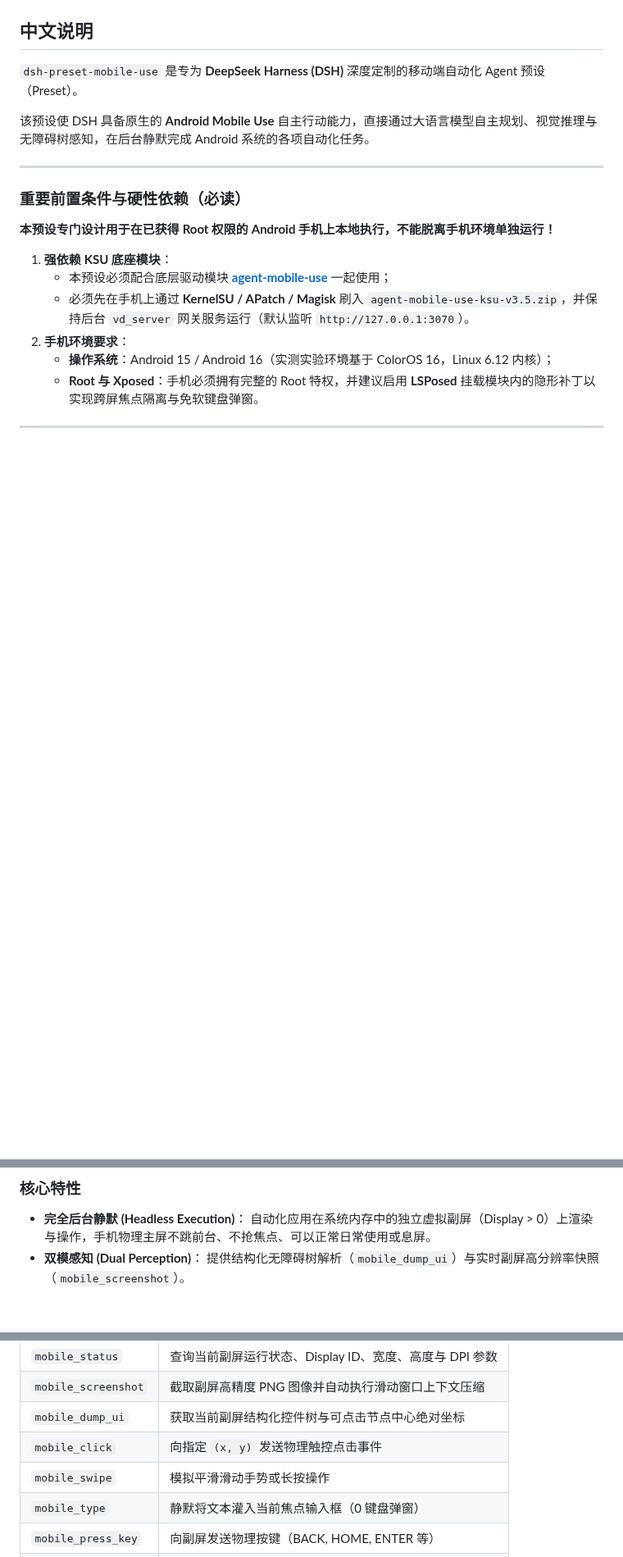
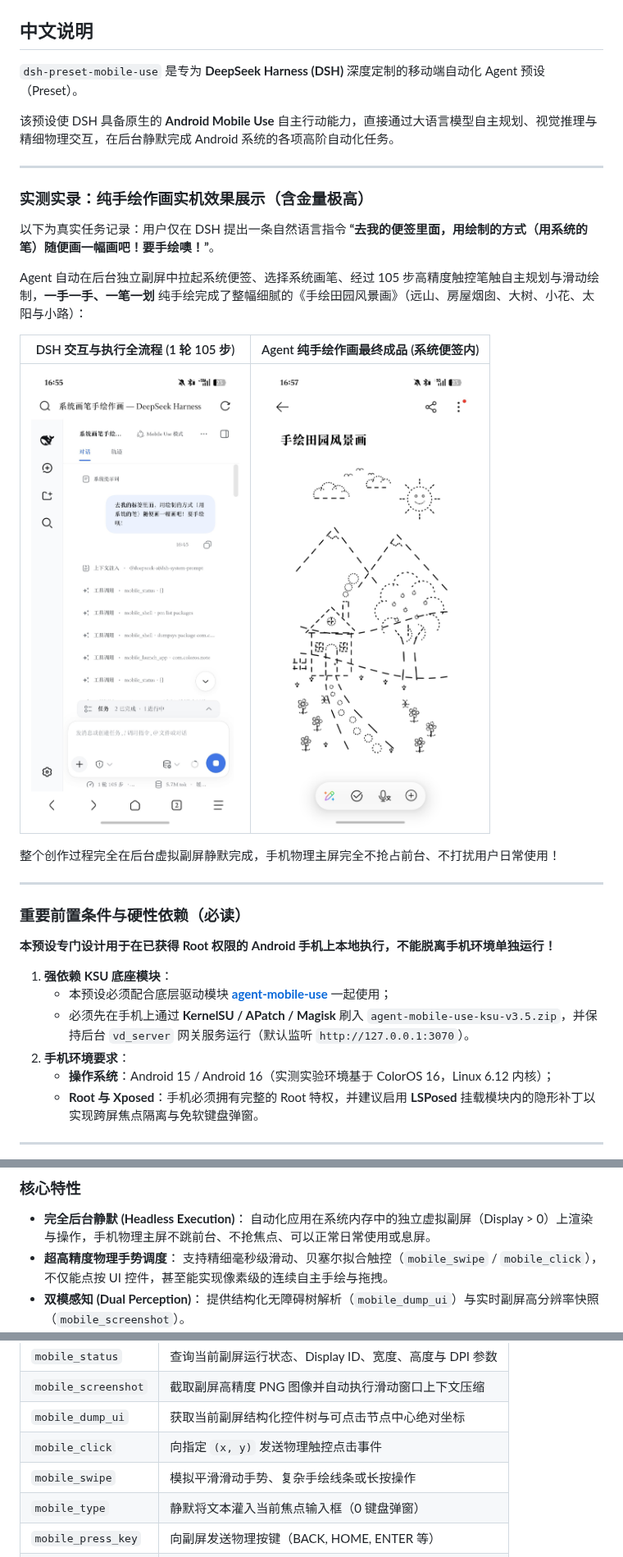
Before and after one commit to AcidGr/dsh-preset-mobile-use, a Markdown page: README.md, 3 parts joined by grey strips. Shown at 82% size. GitHub-like rendering; pictures changed too: docs/images/drawn_landscape.jpg (added), docs/images/dsh_drawing_task.jpg (added); blank space fills up the shorter version.

Commit message:
docs: add real-world hand-drawing showcase images and notes

```diff
--- a/README.md
+++ b/README.md
@@ -9,7 +9,21 @@
 
 `dsh-preset-mobile-use` 是专为 **DeepSeek Harness (DSH)** 深度定制的移动端自动化 Agent 预设（Preset）。
 
-该预设使 DSH 具备原生的 **Android Mobile Use** 自主行动能力，直接通过大语言模型自主规划、视觉推理与无障碍树感知，在后台静默完成 Android 系统的各项自动化任务。
+该预设使 DSH 具备原生的 **Android Mobile Use** 自主行动能力，直接通过大语言模型自主规划、视觉推理与精细物理交互，在后台静默完成 Android 系统的各项高阶自动化任务。
+
+---
+
+### 实测实录：纯手绘作画实机效果展示（含金量极高）
+
+以下为真实任务记录：用户仅在 DSH 提出一条自然语言指令 **“去我的便签里面，用绘制的方式（用系统的笔）随便画一幅画吧！要手绘噢！”**。
+
+Agent 自动在后台独立副屏中拉起系统便签、选择系统画笔、经过 105 步高精度触控笔触自主规划与滑动绘制，**一手一手、一笔一划** 纯手绘完成了整幅细腻的《手绘田园风景画》（远山、房屋烟囱、大树、小花、太阳与小路）：
+
+| DSH 交互与执行全流程 (1 轮 105 步) | Agent 纯手绘作画最终成品 (系统便签内) |
+| :---: | :---: |
+| <img src="docs/images/dsh_drawing_task.jpg" width="340" alt="DSH Task Execution" /> | <img src="docs/images/drawn_landscape.jpg" width="340" alt="Drawn Landscape Result" /> |
+
+整个创作过程完全在后台虚拟副屏静默完成，手机物理主屏完全不抢占前台、不打扰用户日常使用！
 
 ---
 
@@ -30,6 +44,8 @@
 
 - **完全后台静默 (Headless Execution)**：
   自动化应用在系统内存中的独立虚拟副屏（Display > 0）上渲染与操作，手机物理主屏不跳前台、不抢焦点、可以正常日常使用或息屏。
+- **超高精度物理手势调度**：
+  支持精细毫秒级滑动、贝塞尔拟合触控（`mobile_swipe` / `mobile_click`），不仅能点按 UI 控件，甚至能实现像素级的连续自主手绘与拖拽。
 - **双模感知 (Dual Perception)**：
   提供结构化无障碍树解析（`mobile_dump_ui`）与实时副屏高分辨率快照（`mobile_screenshot`）。
 - **智能滑动窗口图像上下文压缩 (Sliding-Window Image Offload)**：
@@ -49,7 +65,7 @@
 | `mobile_screenshot` | 截取副屏高精度 PNG 图像并自动执行滑动窗口上下文压缩 |
 | `mobile_dump_ui` | 获取当前副屏结构化控件树与可点击节点中心绝对坐标 |
 | `mobile_click` | 向指定 `(x, y)` 发送物理触控点击事件 |
-| `mobile_swipe` | 模拟平滑滑动手势或长按操作 |
+| `mobile_swipe` | 模拟平滑滑动手势、复杂手绘线条或长按操作 |
 | `mobile_type` | 静默将文本灌入当前焦点输入框（0 键盘弹窗） |
 | `mobile_press_key` | 向副屏发送物理按键（BACK, HOME, ENTER 等） |
 | `mobile_launch_app` | 在副屏定向拉起目标应用或 Activity |
```
Also changed, not shown: other parts of README.md (+17 -1 lines).
